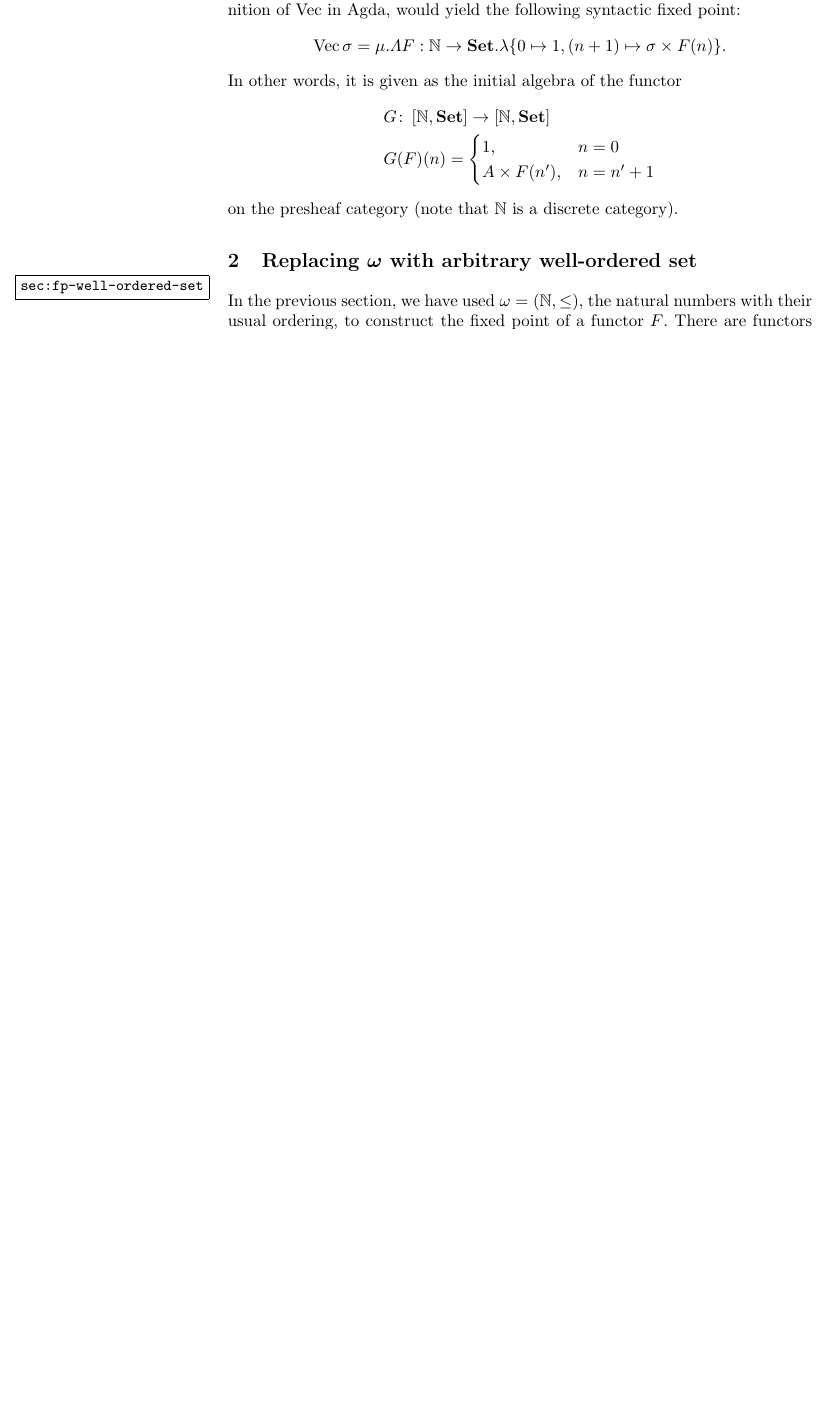
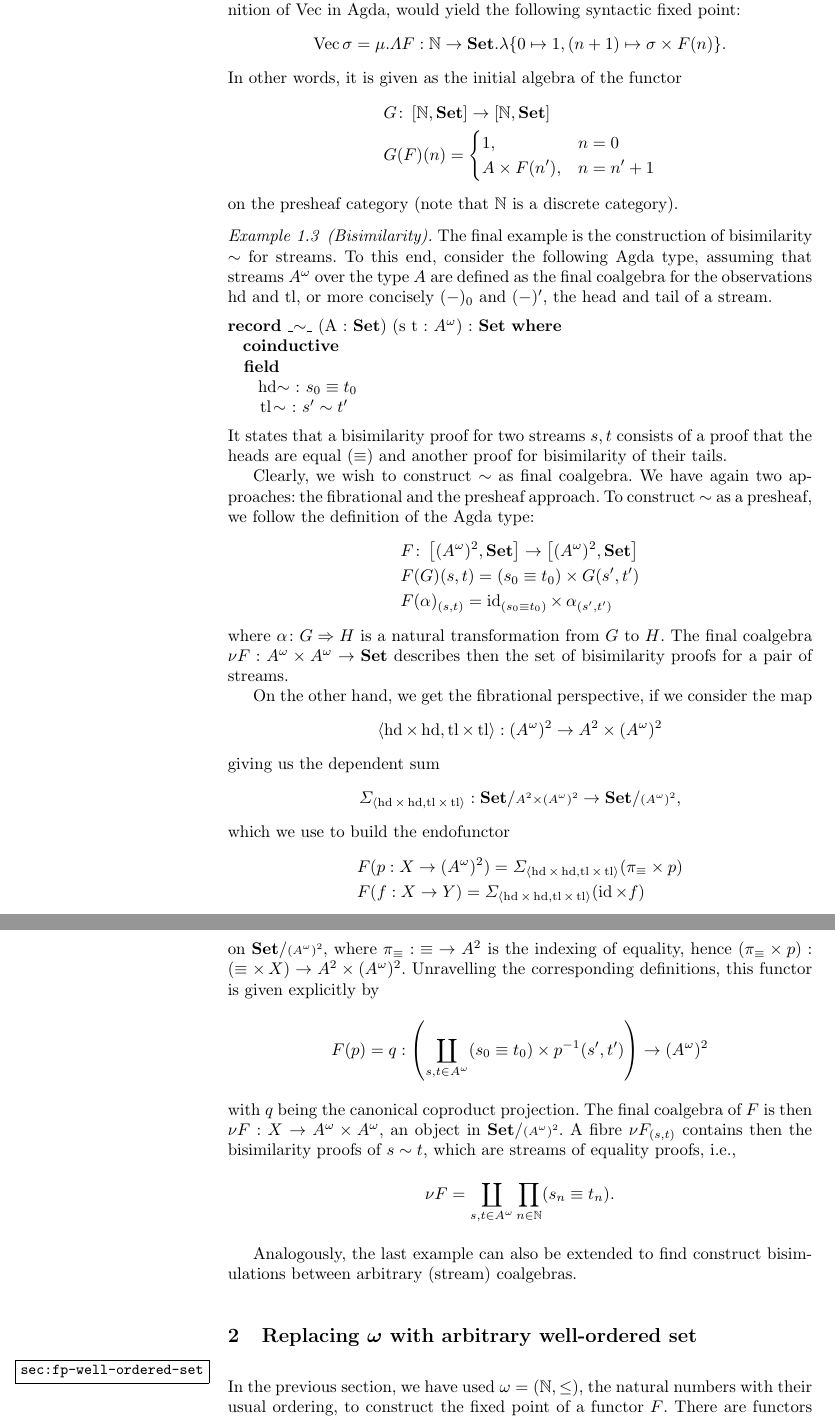
Before and after one commit to hbasold/Notes, a LaTeX paper (InterpSizedTypes/InterpSizedTypes.tex, which reads InterpSizedTypes/local-macros.sty): part of page 3 of 7 before the commit and two parts of pages 3 and 4 of 9 after it, the two joined at a grey line, cut so that both start at the same text, the shorter picture padded with empty space. Compiled offline with pdfLaTeX.

Commit message:
Added bisimilarity as example

```diff
--- a/InterpSizedTypes/InterpSizedTypes.tex
+++ b/InterpSizedTypes/InterpSizedTypes.tex
@@ -186,6 +186,78 @@ $F$ preserves $\omega$-colimits/$\op{\omega}$-limits.
   \end{align*}
   on the presheaf category (note that $\N$ is a discrete category).
 \end{example}
+
+\begin{example}[Bisimilarity]
+  The final example is the construction of bisimilarity $\sim$ for streams.
+  To this end, consider the following Agda type, assuming that streams
+  $\Str{A}$ over the type $A$ are defined as the final coalgebra for the
+  observations $\head$ and $\tail$, or more concisely $(-)_0$ and $(-)'$, the
+  head and tail of a stream.
+\begin{lstlisting}[language=Agda,mathescape=true,columns=flexible]
+record _$\sim$_ (A : Set) (s t : $\Str{A}$) : Set where
+  coinductive
+  field
+    hd$\sim$ : $s_0 \equiv t_0$
+    tl$\sim$ : $s' \sim t'$
+\end{lstlisting}
+  It states that a bisimilarity proof for two streams $s,t$ consists of a proof
+  that the heads are equal ($\equiv$) and another proof for bisimilarity of
+  their tails.
+
+  Clearly, we wish to construct $\sim$ as final coalgebra.
+  We have again two approaches: the fibrational and the presheaf approach.
+  To construct $\sim$ as a presheaf, we follow the definition of the Agda type:
+  \begin{align*}
+    & \Endo{F}{\IntHom{(\Str{A})^2}{\SetC}} \\
+    & F(G)(s,t) = (s_0 \equiv t_0) \times G(s',t') \\
+    & F(\alpha)_{(s,t)} = \id_{(s_0 \equiv t_0)} \times \, \alpha_{(s',t')}
+  \end{align*}
+  where $\nat{\alpha}{G}{H}$ is a natural transformation from $G$ to $H$.
+  The final coalgebra $\nu F : \Str{A} \times \Str{A} \to \SetC$ describes then
+  the set of bisimilarity proofs for a pair of streams.
+
+  On the other hand, we get the fibrational perspective, if we consider the
+  map
+  \begin{equation*}
+    \prodArr{\head \times \head, \tail \times \tail} :
+    (\Str{A})^2 \to A^2 \times (\Str{A})^2
+  \end{equation*}
+  giving us the dependent sum
+  \begin{equation*}
+    \Sigma_{\prodArr{\head \times \head, \tail \times \tail}} :
+    \slice{\SetC}{A^2 \times (\Str{A})^2} \to \slice{\SetC}{(\Str{A})^2},
+  \end{equation*}
+  which we use to build the endofunctor
+  \begin{align*}
+    & F(p : X \to (\Str{A})^2) =
+      \Sigma_{\prodArr{\head \times \head, \tail \times \tail}}
+      (\pi_\equiv \times p) \\
+    & F(f : X \to Y) =
+      \Sigma_{\prodArr{\head \times \head, \tail \times \tail}}(\id \times f)
+  \end{align*}
+  on $\slice{\SetC}{(\Str{A})^2}$, where $\pi_\equiv : \; \equiv \; \to A^2$ is
+  the indexing of equality, hence
+  $(\pi_{\equiv} \times p) : (\equiv \times \, X) \to A^2 \times (\Str{A})^2$.
+  Unravelling the corresponding definitions, this functor is given explicitly by
+  \begin{equation*}
+    F(p) =
+    q :
+    \left(\coprod_{s,t \in \Str{A}} (s_0 \equiv t_0) \times p^{-1}(s',t') \right)
+    \to
+    (\Str{A})^2
+  \end{equation*}
+  with $q$ being the canonical coproduct projection.
+  The final coalgebra of $F$ is then $\nu F : X \to \Str{A} \times \Str{A}$, an
+  object in $\slice{\SetC}{(\Str{A})^2}$.
+  A fibre $\nu F_{(s,t)}$ contains then the bisimilarity proofs of $s \sim t$,
+  which are streams of equality proofs, i.e.,
+  \begin{equation*}
+    \nu F = \coprod_{s,t \in \Str{A}} \prod_{n \in \N} (s_n \equiv t_n).
+  \end{equation*}
+\end{example}
+
+Analogously, the last example can also be extended to find construct
+bisimulations between arbitrary (stream) coalgebras.
 
 \section{Replacing $\omega$ with arbitrary well-ordered set}
 \label{sec:fp-well-ordered-set}
--- a/InterpSizedTypes/local-macros.sty
+++ b/InterpSizedTypes/local-macros.sty
@@ -281,6 +281,8 @@
 
 \DeclareMathOperator{\NatT}{Nat}
 \DeclareMathOperator{\VecT}{Vec}
+\DeclareMathOperator{\head}{hd}
+\DeclareMathOperator{\tail}{tl}
 \DeclarePairedDelimiter{\tySem}{\llbracket}{\rrbracket}
 \DeclarePairedDelimiter{\ctxSem}{\llbracket}{\rrbracket}
 \DeclarePairedDelimiter{\clTySem}{\llbracket}{\rrbracket_c}
@@ -292,6 +294,10 @@
 %% \total{A}{X} is the total object of A(x) in X
 \newcommand*{\total}[2]{#2 \ltimes #1}
 
+\lstdefinelanguage{Agda}[]{Haskell}{
+  morekeywords={Set,record,coinductive,field}
+}
+
 %%% Local Variables:
 %%% mode: latex
 %%% TeX-master: "InterpSizedTypes"
```
Also changed, not shown: InterpSizedTypes/InterpSizedTypes.tex (2 more changed lines).
